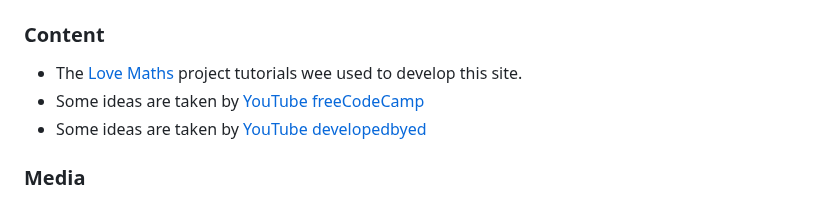
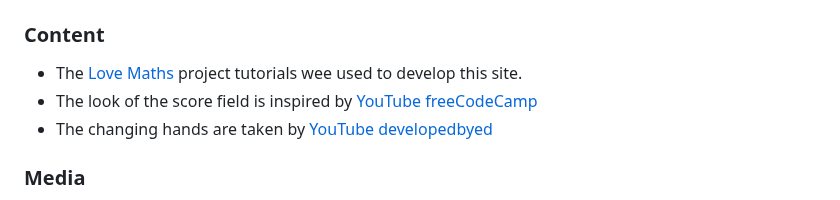
Before and after one commit to DesislavaNaydenova/RPS_Game.01, a Markdown page: README.md, the part around the change. Drawn GitHub-style.

Commit message:
Add more exact deffinition to the credits in the readme file

```diff
--- a/README.md
+++ b/README.md
@@ -100,8 +100,8 @@ The live link can be found here: [RPS_Game.01](https://desislavanaydenova.github
 ### Content
 
 - The [Love Maths](https://learn.codeinstitute.net/courses/course-v1:CodeInstitute+LM101+2021_T1/courseware/2d651bf3f23e48aeb9b9218871912b2e/234519d86b76411aa181e76a55dabe70/) project tutorials wee used to develop this site.
-- Some ideas are taken by [YouTube freeCodeCamp](https://www.youtube.com/watch?v=jaVNP3nIAv0)
-- Some ideas are taken by [YouTube developedbyed](https://www.youtube.com/watch?v=jaVNP3nIAv0)
+- The look of the score field is inspired by [YouTube freeCodeCamp](https://www.youtube.com/watch?v=jaVNP3nIAv0)
+- The changing hands are taken by [YouTube developedbyed](https://www.youtube.com/watch?v=qWPtKtYEsN4)
 
 ### Media
 
```
